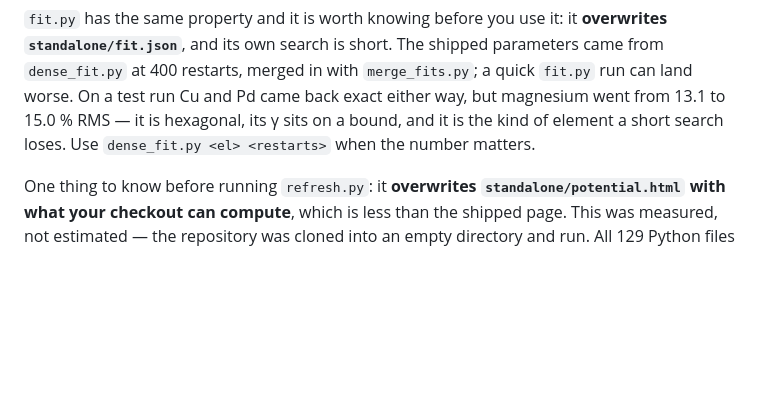
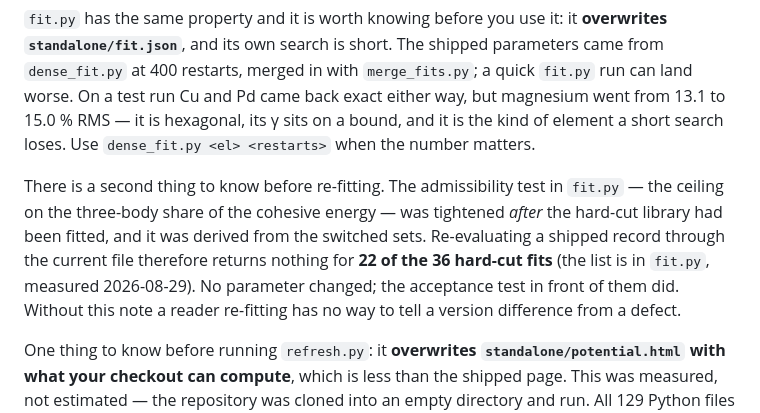
Before and after one commit to ugurandguler/potential-library, a Markdown page: README.md, the part around the change. GitHub-like rendering; blank space fills up the shorter version.

Commit message:
v1.4.5: README says that re-fitting does not return 22 of the 36 hard-cut records, because the acceptance test was tightened after they were fitted

```diff
--- a/README.md
+++ b/README.md
@@ -363,6 +363,15 @@ came back exact either way, but magnesium went from 13.1 to 15.0 % RMS — it is
 hexagonal, its γ sits on a bound, and it is the kind of element a short search
 loses. Use `dense_fit.py <el> <restarts>` when the number matters.
 
+There is a second thing to know before re-fitting. The admissibility test in
+`fit.py` — the ceiling on the three-body share of the cohesive energy — was
+tightened *after* the hard-cut library had been fitted, and it was derived from
+the switched sets. Re-evaluating a shipped record through the current file
+therefore returns nothing for **22 of the 36 hard-cut fits** (the list is in
+`fit.py`, measured 2026-08-29). No parameter changed; the acceptance test in
+front of them did. Without this note a reader re-fitting has no way to tell a
+version difference from a defect.
+
 One thing to know before running `refresh.py`: it **overwrites
 `standalone/potential.html` with what your checkout can compute**, which is
 less than the shipped page. This was measured, not estimated — the repository
```
